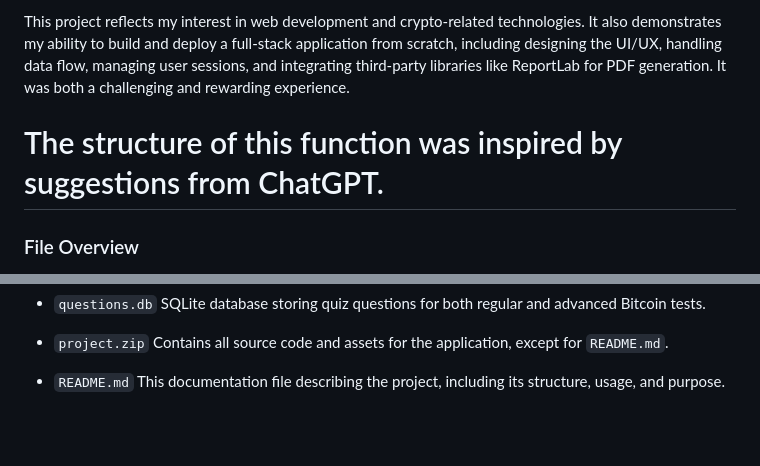
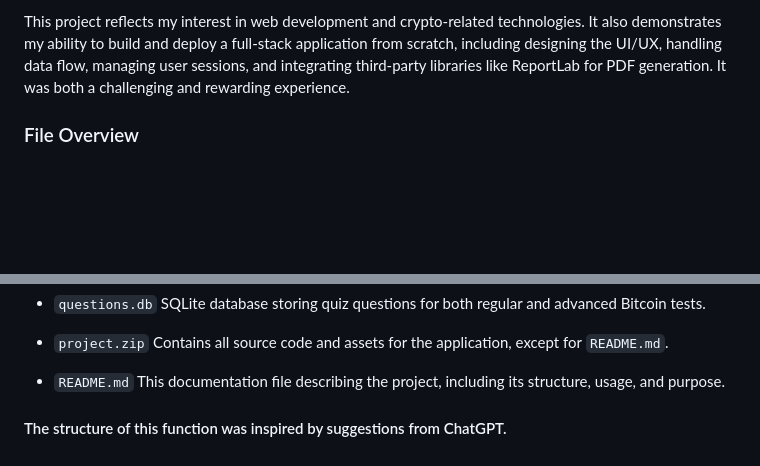
Before and after one commit to Ryt890/bitcoin-test-app, a Markdown page: README.md, 2 parts joined by grey strips. GitHub-like rendering; blank space fills up the shorter version.

```diff
--- a/README.md
+++ b/README.md
@@ -12,8 +12,6 @@ The design of the application emphasizes simplicity and clarity. The UI includes
 From a technical standpoint, the app is built using Flask (a Python web framework), with Jinja2 for templating and SQLite for persistent storage of quiz data. The app uses standard HTML, CSS, and a bit of JavaScript for interactivity. It was deployed using GitHub and Render, making it accessible to anyone who knows the app’s URL. The structure of the code is clean and modular, separating templates, static files, and Python logic for maintainability.
 
 This project reflects my interest in web development and crypto-related technologies. It also demonstrates my ability to build and deploy a full-stack application from scratch, including designing the UI/UX, handling data flow, managing user sessions, and integrating third-party libraries like ReportLab for PDF generation. It was both a challenging and rewarding experience.
-
-# The structure of this function was inspired by suggestions from ChatGPT.
 
 ### File Overview
 
@@ -34,3 +32,5 @@ This project reflects my interest in web development and crypto-related technolo
 
 - `README.md`
   This documentation file describing the project, including its structure, usage, and purpose.
+
+#### The structure of this function was inspired by suggestions from ChatGPT.
```
